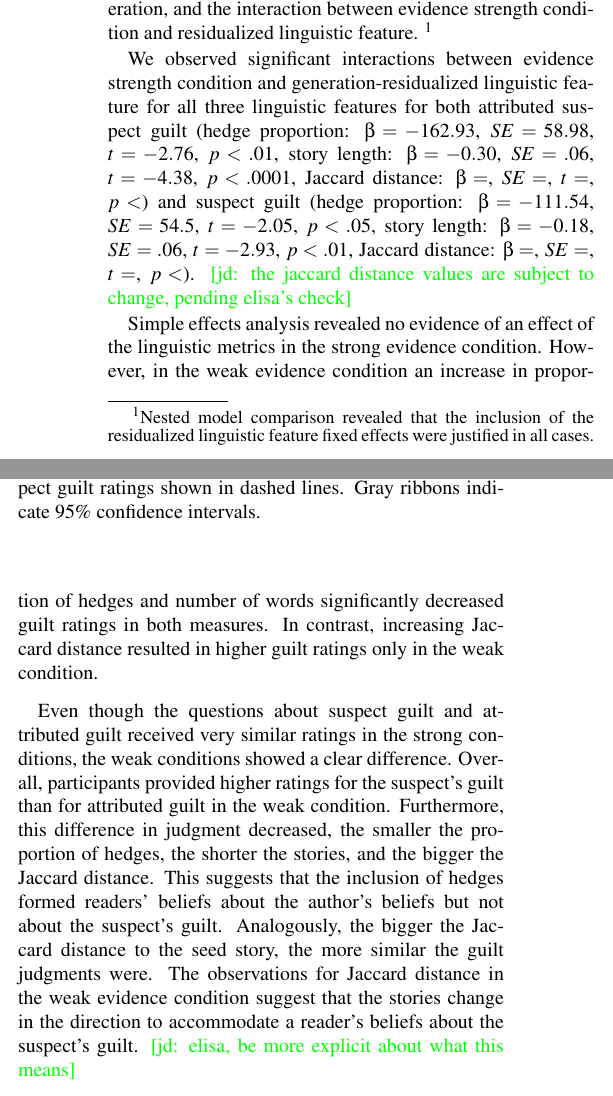
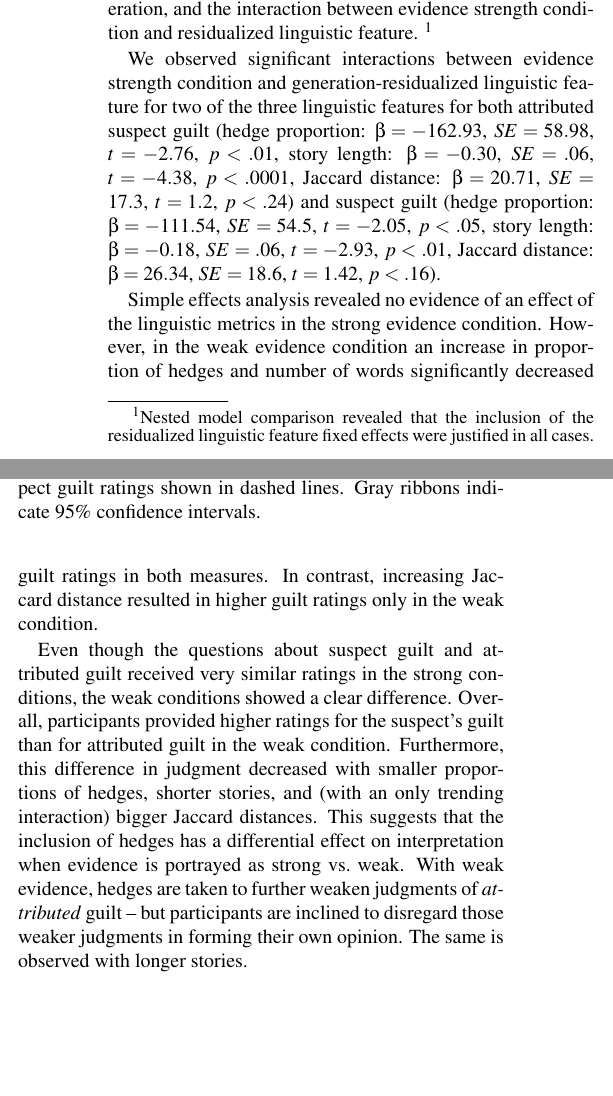
Before and after one commit to elisakreiss/IteratedNarration, a LaTeX paper (writing/2019_cogsci/cogsci_IN.tex): two parts of the columns of page 5 of 6, joined at a grey line, cut so that both start at the same text, the shorter picture padded with empty space. Compiled offline with pdfLaTeX.

Commit message:
done with exp 2 results

```diff
--- a/writing/2019_cogsci/cogsci_IN.tex
+++ b/writing/2019_cogsci/cogsci_IN.tex
@@ -271,13 +271,13 @@ Results are shown in Figure \ref{fig:lingmarkers}. In order to analyze the effec
 	\label{fig:lingmarkers}
 \end{figure}
 
-We observed significant interactions between evidence strength condition and generation-residualized linguistic feature for all three linguistic features for both attributed suspect guilt (hedge proportion: $\beta = -162.93$, $SE = 58.98$, $t = -2.76$, $p < .01$, story length: $\beta = -0.30$, $SE = .06$, $t = -4.38$, $p < .0001$, Jaccard distance: $\beta = $, $SE = $, $t = $, $p < $) and suspect guilt (hedge proportion: $\beta = -111.54$, $SE = 54.5$, $t = -2.05$, $p < .05$, story length: $\beta = -0.18$, $SE = .06$, $t = -2.93$, $p < .01$, Jaccard distance: $\beta = $, $SE = $, $t = $, $p < $).  \jd{the jaccard distance values are subject to change, pending elisa's check}
+We observed significant interactions between evidence strength condition and generation-residualized linguistic feature for two of the three linguistic features for both attributed suspect guilt (hedge proportion: $\beta = -162.93$, $SE = 58.98$, $t = -2.76$, $p < .01$, story length: $\beta = -0.30$, $SE = .06$, $t = -4.38$, $p < .0001$, Jaccard distance: $\beta = 20.71$, $SE = 17.3$, $t = 1.2$, $p < .24$) and suspect guilt (hedge proportion: $\beta = -111.54$, $SE = 54.5$, $t = -2.05$, $p < .05$, story length: $\beta = -0.18$, $SE = .06$, $t = -2.93$, $p < .01$, Jaccard distance: $\beta = 26.34$, $SE = 18.6$, $t = 1.42$, $p < .16$).
 
 
 %The model comparison revealed that a model which includes any of the linguistic metrics predicts \textit{author's belief in guilt} significantly better than the baseline \ek{include stats}. This holds similarly for \textit{suspect guilt} when including the Jaccard distance and length, but not the proportion of hedges \ek{include stats}. Figure (\ref{fig:lingmarkers}) visualizes the differences between questions and conditions for each of the linguistic metrics.
 Simple effects analysis revealed no evidence of an effect of the linguistic metrics in the strong evidence condition. However, in the weak evidence condition an increase in proportion of hedges and number of words significantly decreased guilt ratings in both measures. In contrast, increasing Jaccard distance resulted in higher guilt ratings only in the weak condition.
 
-Even though the questions about suspect guilt and attributed guilt received very similar ratings in the strong conditions, the weak conditions showed a clear difference. Overall, participants provided higher ratings for the suspect's guilt than for attributed guilt in the weak condition. Furthermore, this difference in judgment decreased, the smaller the proportion of hedges, the shorter the stories, and the bigger the Jaccard distance. This suggests that the inclusion of hedges formed readers' beliefs about the author's beliefs but not about the suspect's guilt. Analogously, the bigger the Jaccard distance to the seed story, the more similar the guilt judgments were. The observations for Jaccard distance in the weak evidence condition suggest that the stories change in the direction to accommodate a reader's beliefs about the suspect's guilt. \jd{elisa, be more explicit about what this means}
+Even though the questions about suspect guilt and attributed guilt received very similar ratings in the strong conditions, the weak conditions showed a clear difference. Overall, participants provided higher ratings for the suspect's guilt than for attributed guilt in the weak condition. Furthermore, this difference in judgment decreased with smaller proportions of hedges, shorter stories, and (with an only trending interaction)  bigger Jaccard distances. This suggests that the inclusion of hedges has a differential effect on interpretation when evidence is portrayed as strong vs.~weak. With weak evidence, hedges are taken to further weaken judgments of \emph{attributed} guilt -- but participants are inclined to disregard those weaker judgments in forming their own opinion. The same is observed with longer stories.  %This suggests that the inclusion of hedges formed readers' beliefs about the author's beliefs but not about the suspect's guilt. %Analogously, the bigger the Jaccard distance to the seed story, the more similar the guilt judgments were. The observations for Jaccard distance in the weak evidence condition suggest that the stories change in the direction to accommodate a reader's beliefs about the suspect's guilt. \jd{elisa, be more explicit about what this means}
 
 
 
```
